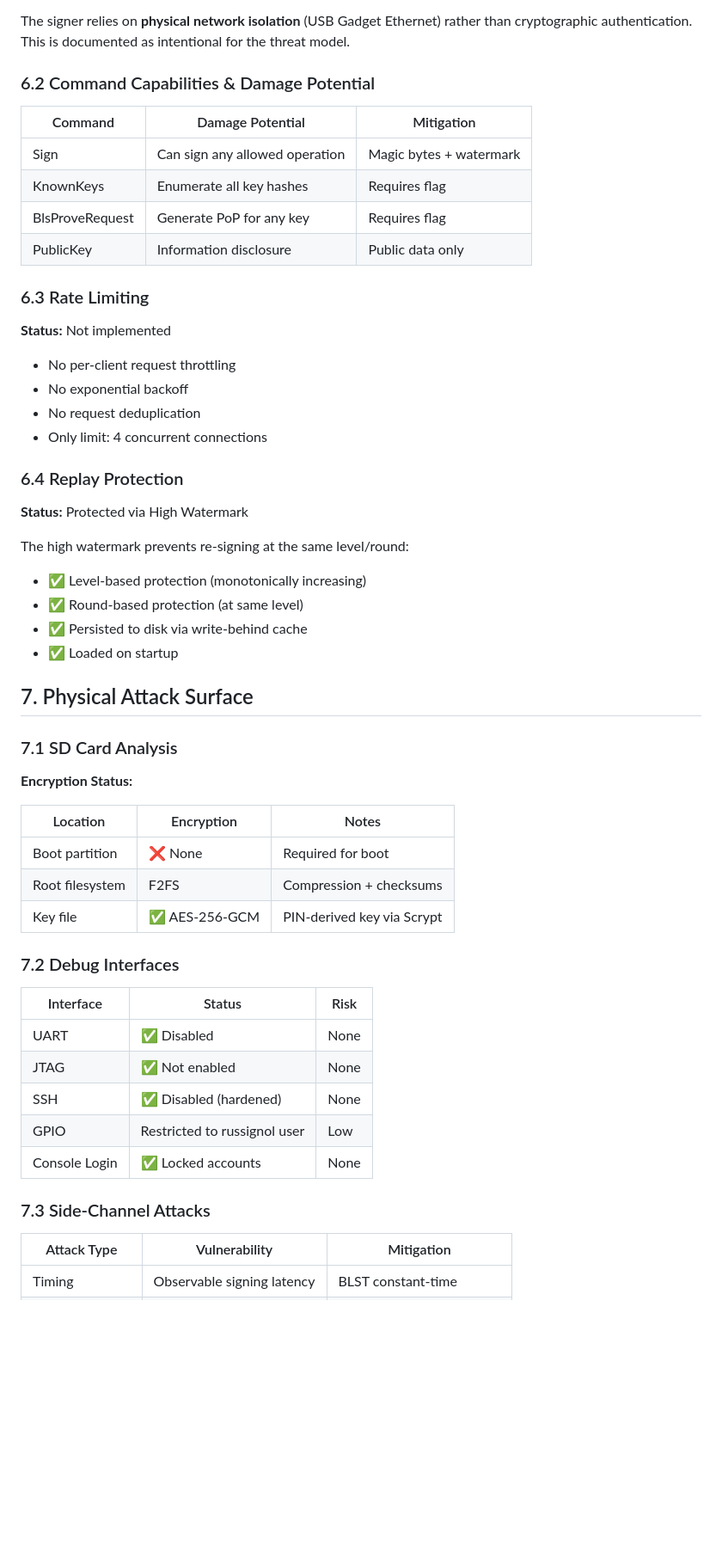
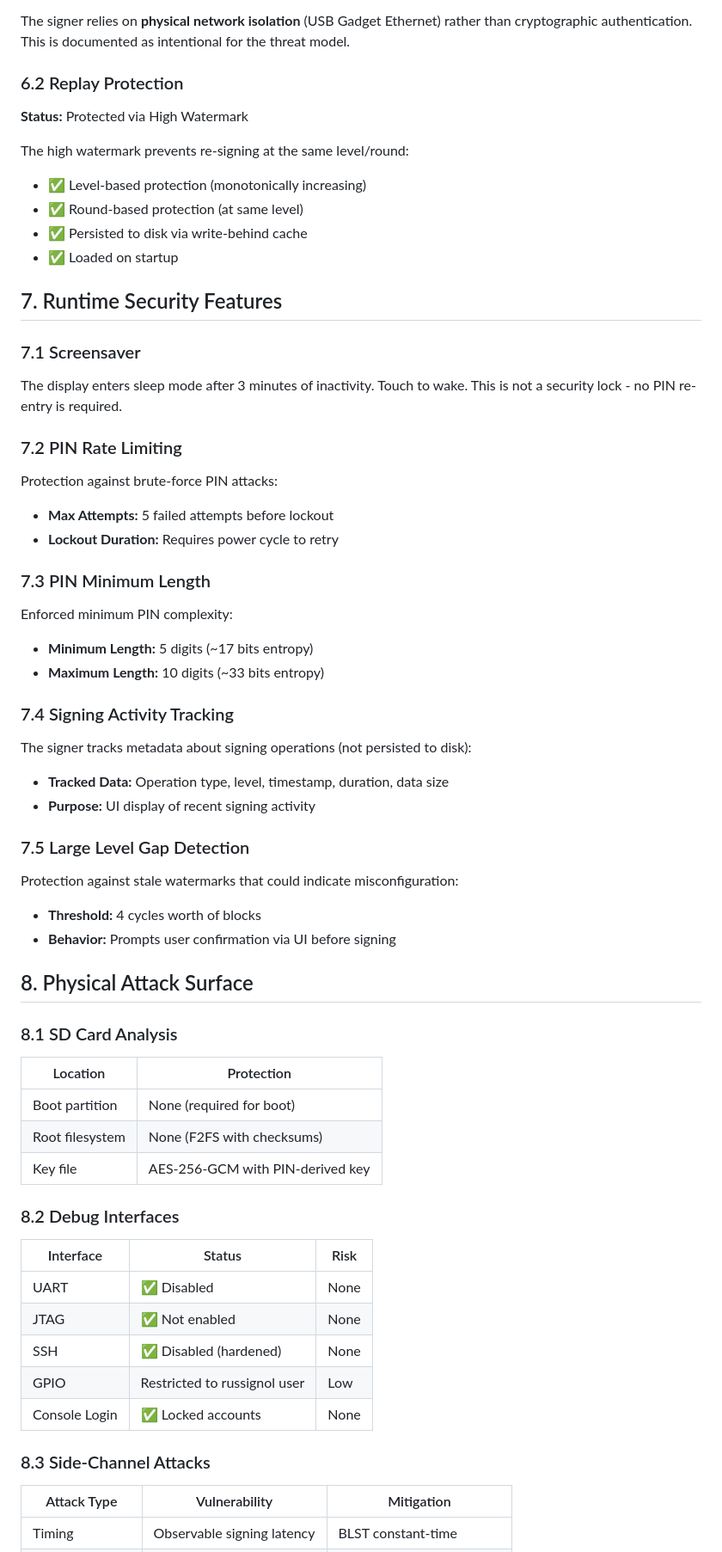
Before and after one commit to RichAyotte/russignol, a Markdown page: docs/SECURITY_AUDIT.md, the part around one of its changes. Shown at 86% size. GitHub-like rendering; blank space fills up the shorter version.

```diff
--- a/docs/SECURITY_AUDIT.md
+++ b/docs/SECURITY_AUDIT.md
@@ -252,25 +206,7 @@ flowchart TB
 
 The signer relies on **physical network isolation** (USB Gadget Ethernet) rather than cryptographic authentication. This is documented as intentional for the threat model.
 
-### 6.2 Command Capabilities & Damage Potential
-
-| Command | Damage Potential | Mitigation |
-|---------|------------------|------------|
-| Sign | Can sign any allowed operation | Magic bytes + watermark |
-| KnownKeys | Enumerate all key hashes | Requires flag |
-| BlsProveRequest | Generate PoP for any key | Requires flag |
-| PublicKey | Information disclosure | Public data only |
-
-### 6.3 Rate Limiting
-
-**Status:** Not implemented
-
-- No per-client request throttling
-- No exponential backoff
-- No request deduplication
-- Only limit: 4 concurrent connections
-
-### 6.4 Replay Protection
+### 6.2 Replay Protection
 
 **Status:** Protected via High Watermark
 
@@ -280,19 +216,51 @@ The high watermark prevents re-signing at the same level/round:
 - ✅ Persisted to disk via write-behind cache
 - ✅ Loaded on startup
 
-## 7. Physical Attack Surface
+## 7. Runtime Security Features
 
-### 7.1 SD Card Analysis
+### 7.1 Screensaver
 
-**Encryption Status:**
+The display enters sleep mode after 3 minutes of inactivity. Touch to wake. This is not a security lock - no PIN re-entry is required.
 
-| Location | Encryption | Notes |
-|----------|------------|-------|
-| Boot partition | ❌ None | Required for boot |
-| Root filesystem | F2FS | Compression + checksums |
-| Key file | ✅ AES-256-GCM | PIN-derived key via Scrypt |
+### 7.2 PIN Rate Limiting
 
-### 7.2 Debug Interfaces
+Protection against brute-force PIN attacks:
+
+- **Max Attempts:** 5 failed attempts before lockout
+- **Lockout Duration:** Requires power cycle to retry
+
+### 7.3 PIN Minimum Length
+
+Enforced minimum PIN complexity:
+
+- **Minimum Length:** 5 digits (~17 bits entropy)
+- **Maximum Length:** 10 digits (~33 bits entropy)
+
+### 7.4 Signing Activity Tracking
+
+The signer tracks metadata about signing operations (not persisted to disk):
+
+- **Tracked Data:** Operation type, level, timestamp, duration, data size
+- **Purpose:** UI display of recent signing activity
+
+### 7.5 Large Level Gap Detection
+
+Protection against stale watermarks that could indicate misconfiguration:
+
+- **Threshold:** 4 cycles worth of blocks
+- **Behavior:** Prompts user confirmation via UI before signing
+
+## 8. Physical Attack Surface
+
+### 8.1 SD Card Analysis
+
+| Location | Protection |
+|----------|------------|
+| Boot partition | None (required for boot) |
+| Root filesystem | None (F2FS with checksums) |
+| Key file | AES-256-GCM with PIN-derived key |
+
+### 8.2 Debug Interfaces
 
 | Interface | Status | Risk |
 |-----------|--------|------|
@@ -302,7 +270,7 @@ The high watermark prevents re-signing at the same level/round:
 | GPIO | Restricted to russignol user | Low |
 | Console Login | ✅ Locked accounts | None |
 
-### 7.3 Side-Channel Attacks
+### 8.3 Side-Channel Attacks
 
 | Attack Type | Vulnerability | Mitigation |
 |-------------|---------------|------------|
```
Also changed, not shown: other parts of docs/SECURITY_AUDIT.md (+64 -142 lines).
